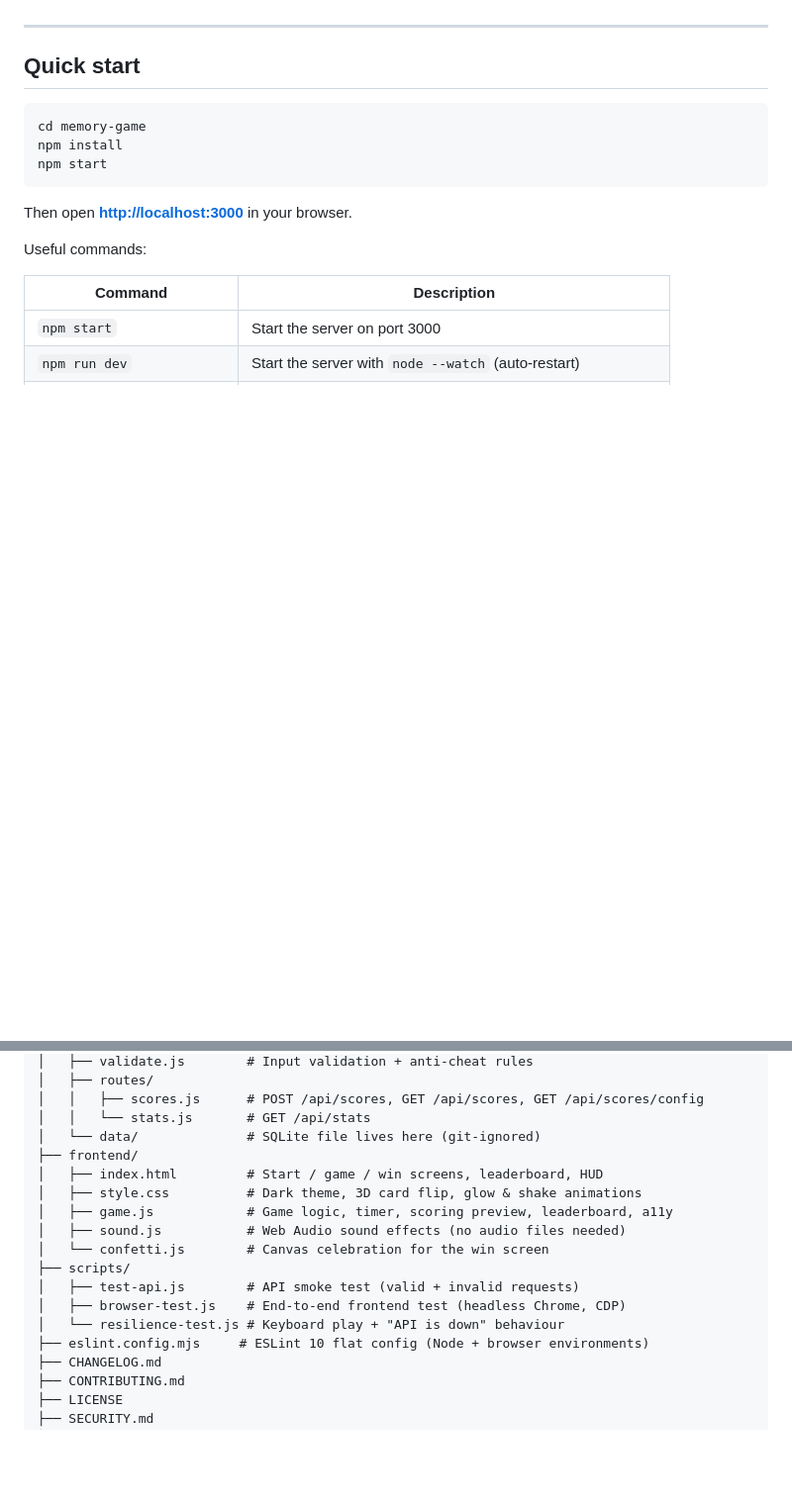
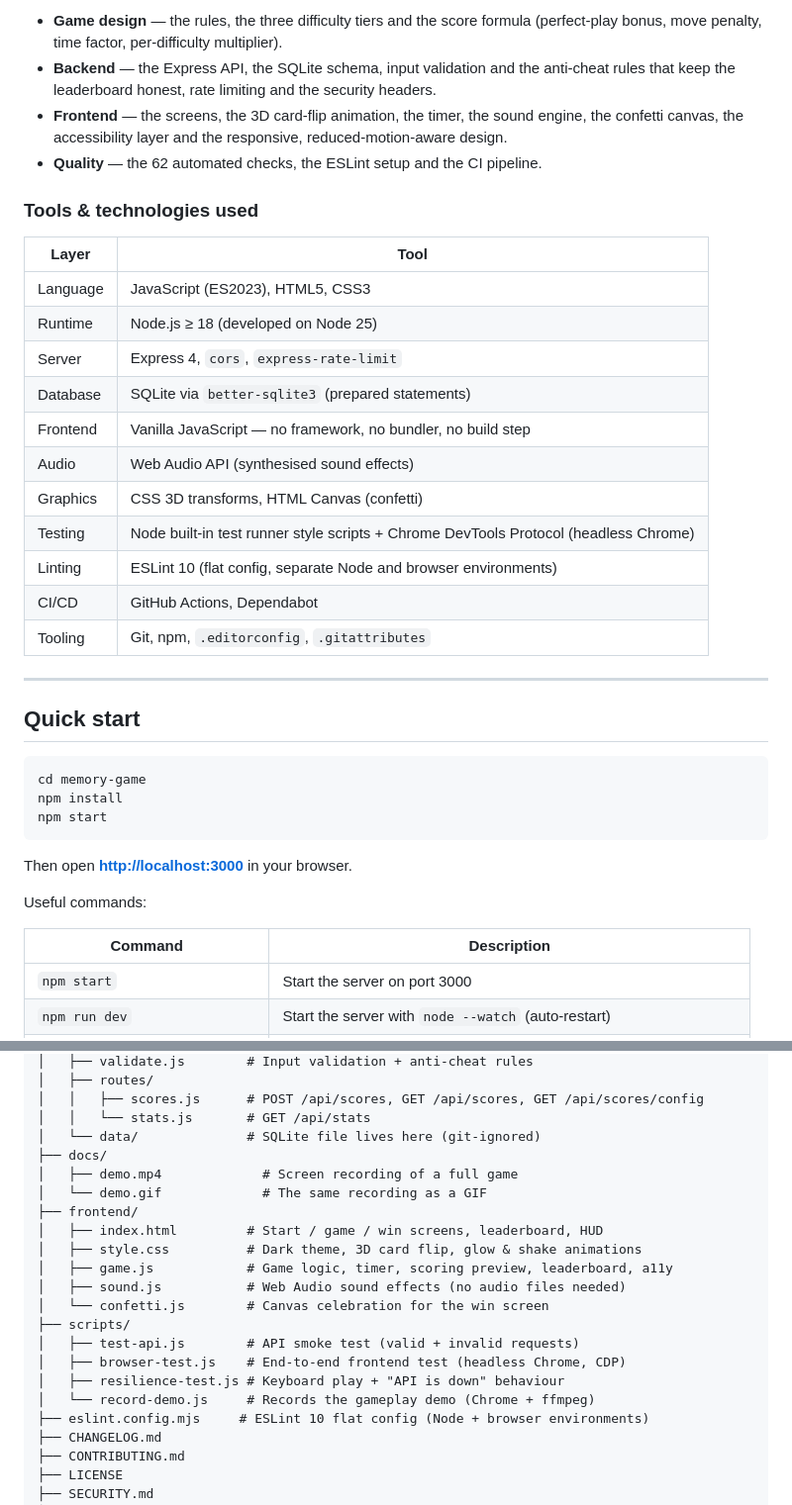
Before and after one commit to 9174pradeep/memory-game, a Markdown page: README.md, 2 parts joined by grey strips. Shown: that part at 99% size. GitHub-like rendering; blank space fills up the shorter version.

```diff
--- a/README.md
+++ b/README.md
@@ -18,3 +61,28 @@ Three difficulties, a timer, a move counter, personal bests and an online leader
+- **Game design** — the rules, the three difficulty tiers and the score formula
+  (perfect-play bonus, move penalty, time factor, per-difficulty multiplier).
+- **Backend** — the Express API, the SQLite schema, input validation and the
+  anti-cheat rules that keep the leaderboard honest, rate limiting and the
+  security headers.
+- **Frontend** — the screens, the 3D card-flip animation, the timer, the sound
+  engine, the confetti canvas, the accessibility layer and the responsive,
+  reduced-motion-aware design.
+- **Quality** — the 62 automated checks, the ESLint setup and the CI pipeline.
+
+### Tools & technologies used
+
+| Layer | Tool |
+| --- | --- |
+| Language | JavaScript (ES2023), HTML5, CSS3 |
+| Runtime | Node.js ≥ 18 (developed on Node 25) |
+| Server | Express 4, `cors`, `express-rate-limit` |
+| Database | SQLite via `better-sqlite3` (prepared statements) |
+| Frontend | Vanilla JavaScript — no framework, no bundler, no build step |
+| Audio | Web Audio API (synthesised sound effects) |
+| Graphics | CSS 3D transforms, HTML Canvas (confetti) |
+| Testing | Node built-in test runner style scripts + Chrome DevTools Protocol (headless Chrome) |
+| Linting | ESLint 10 (flat config, separate Node and browser environments) |
+| CI/CD | GitHub Actions, Dependabot |
+| Tooling | Git, npm, `.editorconfig`, `.gitattributes` |
 
 ---
 
@@ -89,6 +158,9 @@ memory-game/
 │   │   ├── scores.js      # POST /api/scores, GET /api/scores, GET /api/scores/config
 │   │   └── stats.js       # GET /api/stats
 │   └── data/              # SQLite file lives here (git-ignored)
+├── docs/
+│   ├── demo.mp4             # Screen recording of a full game
+│   └── demo.gif             # The same recording as a GIF
 ├── frontend/
 │   ├── index.html         # Start / game / win screens, leaderboard, HUD
 │   ├── style.css          # Dark theme, 3D card flip, glow & shake animations
@@ -98,7 +170,8 @@ memory-game/
 ├── scripts/
 │   ├── test-api.js        # API smoke test (valid + invalid requests)
 │   ├── browser-test.js    # End-to-end frontend test (headless Chrome, CDP)
-│   └── resilience-test.js # Keyboard play + "API is down" behaviour
+│   ├── resilience-test.js # Keyboard play + "API is down" behaviour
+│   └── record-demo.js     # Records the gameplay demo (Chrome + ffmpeg)
 ├── eslint.config.mjs     # ESLint 10 flat config (Node + browser environments)
 ├── CHANGELOG.md
 ├── CONTRIBUTING.md
```
Also changed, not shown: other parts of README.md (+44 -0 lines), CHANGELOG.md (+6 -0 lines), docs/demo.gif (added), 3 other files.
